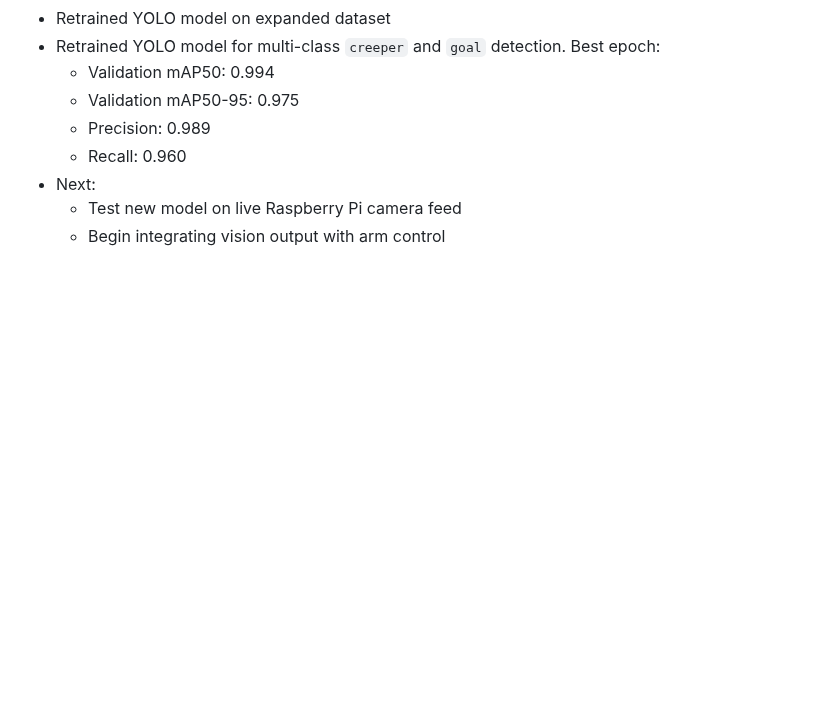
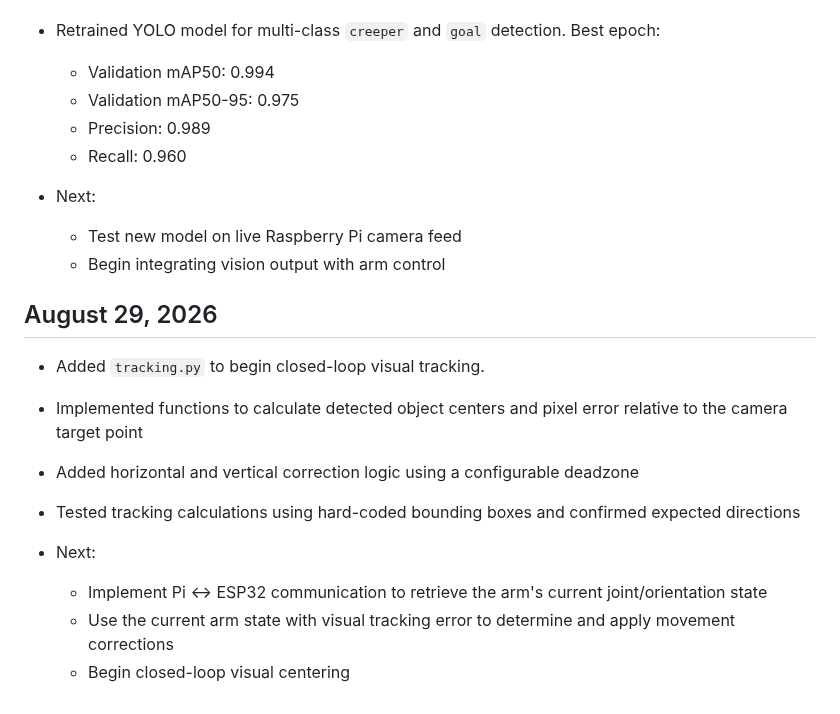
Before and after one commit to evanfoster07/desktop-robot-arm, a Markdown page: docs/dev_log.md, the part around the change. Drawn GitHub-style; blank space fills up the shorter version.

Commit message:
docs: update dev_log.md

```diff
--- a/docs/dev_log.md
+++ b/docs/dev_log.md
@@ -333,6 +333,18 @@
   - Validation mAP50-95: 0.975
   - Precision: 0.989
   - Recall: 0.960
+
 - Next:
   - Test new model on live Raspberry Pi camera feed
   - Begin integrating vision output with arm control
+
+## August 29, 2026
+- Added `tracking.py` to begin closed-loop visual tracking.
+- Implemented functions to calculate detected object centers and pixel error relative to the camera target point
+- Added horizontal and vertical correction logic using a configurable deadzone
+- Tested tracking calculations using hard-coded bounding boxes and confirmed expected directions
+
+- Next:
+    - Implement Pi <-> ESP32 communication to retrieve the arm's current joint/orientation state
+    - Use the current arm state with visual tracking error to determine and apply movement corrections
+    - Begin closed-loop visual centering
```
